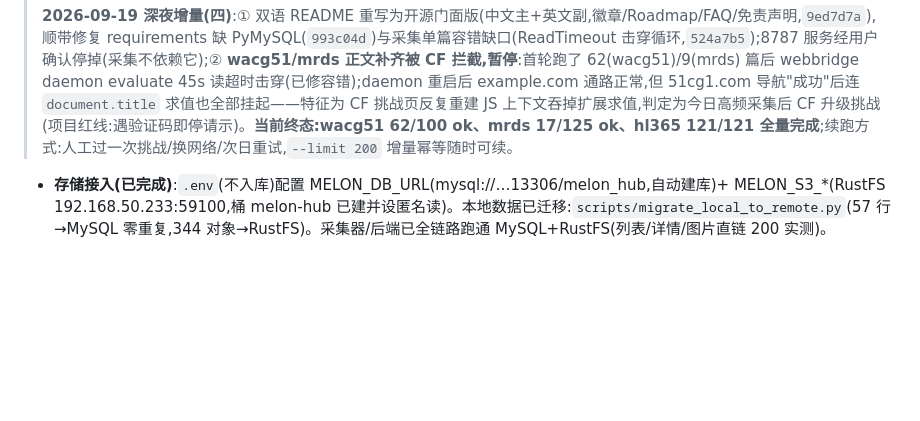
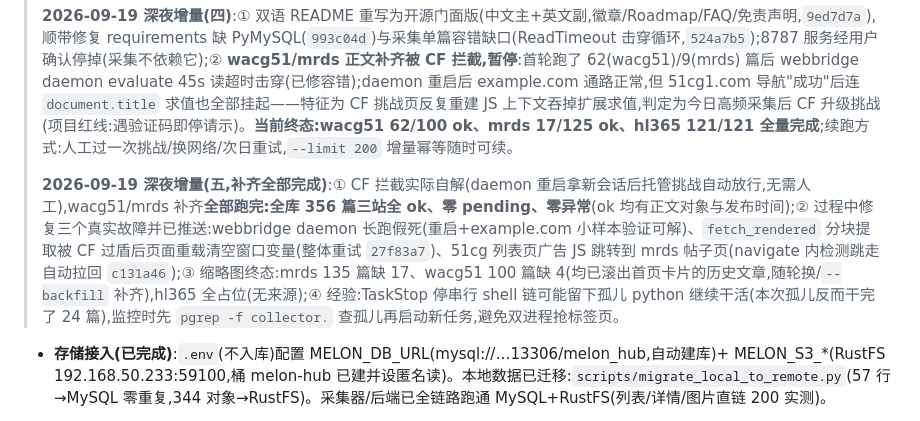
Before and after one commit to zaynzhu/melon-hub, a Markdown page: docs/handoffs/melon-hub.md, the part around the change. Drawn GitHub-style; blank space fills up the shorter version.

Commit message:
docs: 交接文档记录正文补齐全部完成与故障三连修法

```diff
--- a/docs/handoffs/melon-hub.md
+++ b/docs/handoffs/melon-hub.md
@@ -53,6 +53,8 @@
 > **2026-09-19 深夜增量(三,接 sess_2dcea3e7)**:① **hl365 `published_at` 缺陷修复**:根因是列表页时间在 `<span itemprop="datePublished" content="ISO8601">`(Mirages 主题无 `<time>` 元素),原选择器注定取空;`parse_list_html` 改用卡片内微数据提取(`419cdcf`)+ `store.set_published` 窄更新接口(`7c3e828`),111 篇回填完成(列表页 4+5 页 + 3 篇文章页兜底),**全库 published_at 空值清零**;② 知识库 sync:README 补齐命令/时间线/存储现状(`b0c2ab6`),记忆层 upstream-corrections 尾部过期定性已修正(Chrome 图片正常为历史观测、ndhixj 已验证同族、修法已定);③ wacg51/mrds 正文 pending 全量补齐(193 篇,浏览器路线 `--limit 200`)后台进行中,单篇约 40-50 秒,预计 2 小时量级,完成后核对 DB ok/pending 终态;④ 遗留未动:点开未采集条目"现场抓取"、51cg/mrds 定时自动化(launchd)、Docker 构建验证(本机无 docker)、二期三项。
 >
 > **2026-09-19 深夜增量(四)**:① 双语 README 重写为开源门面版(中文主+英文副,徽章/Roadmap/FAQ/免责声明,`9ed7d7a`),顺带修复 requirements 缺 PyMySQL(`993c04d`)与采集单篇容错缺口(ReadTimeout 击穿循环,`524a7b5`);8787 服务经用户确认停掉(采集不依赖它);② **wacg51/mrds 正文补齐被 CF 拦截,暂停**:首轮跑了 62(wacg51)/9(mrds) 篇后 webbridge daemon evaluate 45s 读超时击穿(已修容错);daemon 重启后 example.com 通路正常,但 51cg1.com 导航"成功"后连 `document.title` 求值也全部挂起——特征为 CF 挑战页反复重建 JS 上下文吞掉扩展求值,判定为今日高频采集后 CF 升级挑战(项目红线:遇验证码即停请示)。**当前终态:wacg51 62/100 ok、mrds 17/125 ok、hl365 121/121 全量完成**;续跑方式:人工过一次挑战/换网络/次日重试,`--limit 200` 增量幂等随时可续。
+>
+> **2026-09-19 深夜增量(五,补齐全部完成)**:① CF 拦截实际自解(daemon 重启拿新会话后托管挑战自动放行,无需人工),wacg51/mrds 补齐**全部跑完:全库 356 篇三站全 ok、零 pending、零异常**(ok 均有正文对象与发布时间);② 过程中修复三个真实故障并已推送:webbridge daemon 长跑假死(重启+example.com 小样本验证可解)、`fetch_rendered` 分块提取被 CF 过盾后页面重载清空窗口变量(整体重试 `27f83a7`)、51cg 列表页广告 JS 跳转到 mrds 帖子页(navigate 内检测跳走自动拉回 `c131a46`);③ 缩略图终态:mrds 135 篇缺 17、wacg51 100 篇缺 4(均已滚出首页卡片的历史文章,随轮换/`--backfill` 补齐),hl365 全占位(无来源);④ 经验:TaskStop 停串行 shell 链可能留下孤儿 python 继续干活(本次孤儿反而干完了 24 篇),监控时先 `pgrep -f collector.` 查孤儿再启动新任务,避免双进程抢标签页。
 
 - **存储接入(已完成)**:`.env`(不入库)配置 MELON_DB_URL(mysql://…13306/melon_hub,自动建库)+ MELON_S3_*(RustFS 192.168.50.233:59100,桶 melon-hub 已建并设匿名读)。本地数据已迁移:`scripts/migrate_local_to_remote.py`(57 行→MySQL 零重复,344 对象→RustFS)。采集器/后端已全链路跑通 MySQL+RustFS(列表/详情/图片直链 200 实测)。
 - **图片加密问题(重要,未解决——源站自身问题)**:
```
